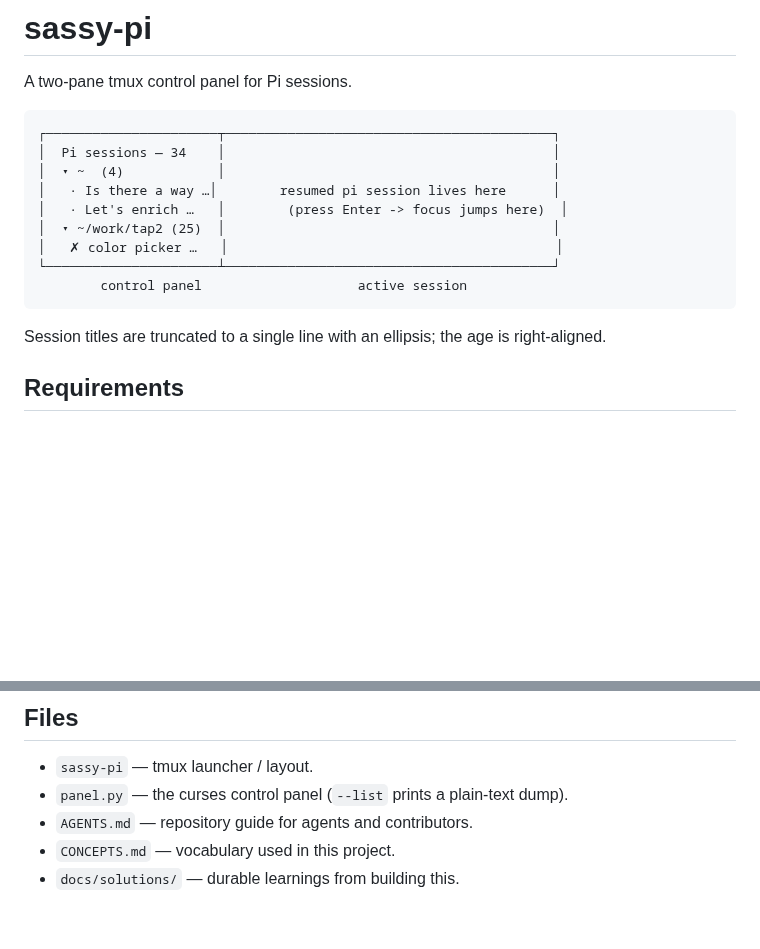
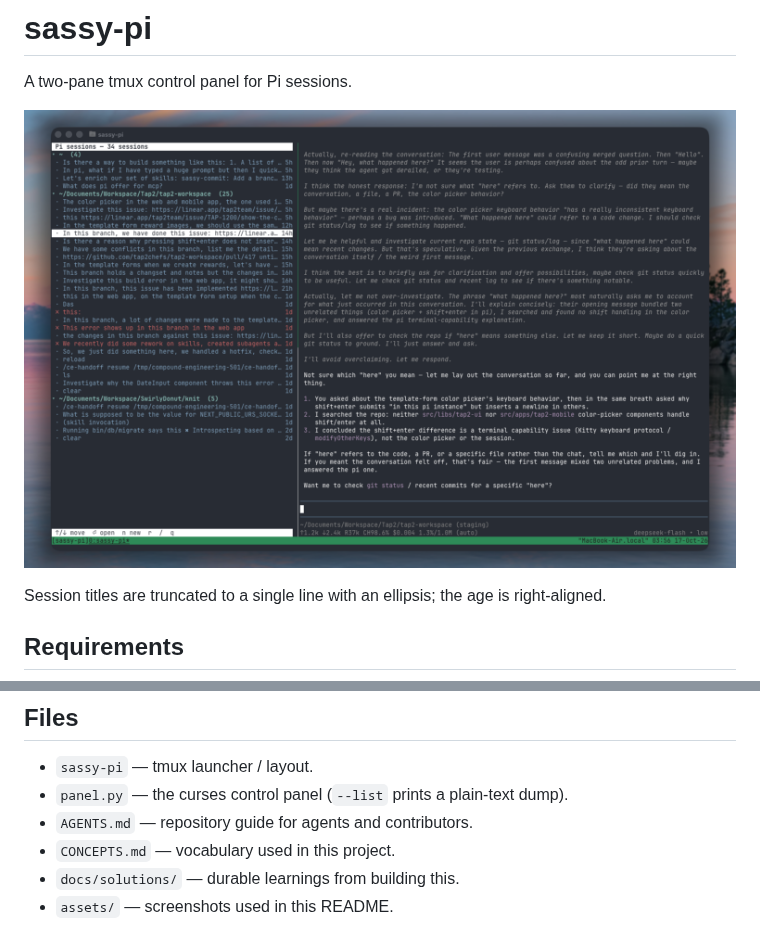
Before and after one commit to sassywares/sassy-code, a Markdown page: README.md, 2 parts joined by grey strips. GitHub-like rendering; pictures changed too: assets/sassy-pi.png (added); blank space fills up the shorter version.

Commit message:
docs: replace ASCII UI example with a screenshot

````diff
--- a/README.md
+++ b/README.md
@@ -2,17 +2,7 @@
 
 A two-pane tmux control panel for Pi sessions.
 
-```
-┌──────────────────────┬──────────────────────────────────────────┐
-│  Pi sessions — 34    │                                          │
-│  ▾ ~  (4)            │                                          │
-│   · Is there a way …│        resumed pi session lives here      │
-│   · Let's enrich …   │        (press Enter -> focus jumps here)  │
-│  ▾ ~/work/tap2 (25)  │                                          │
-│   ✗ color picker …   │                                          │
-└──────────────────────┴──────────────────────────────────────────┘
-        control panel                    active session
-```
+![sassy-pi: the session control panel on the left and the resumed session on the right](assets/sassy-pi.png)
 
 Session titles are truncated to a single line with an ellipsis; the age is
 right-aligned.
@@ -112,3 +102,4 @@ Status is inferred from the last message:
 - `AGENTS.md` — repository guide for agents and contributors.
 - `CONCEPTS.md` — vocabulary used in this project.
 - `docs/solutions/` — durable learnings from building this.
+- `assets/` — screenshots used in this README.
````
